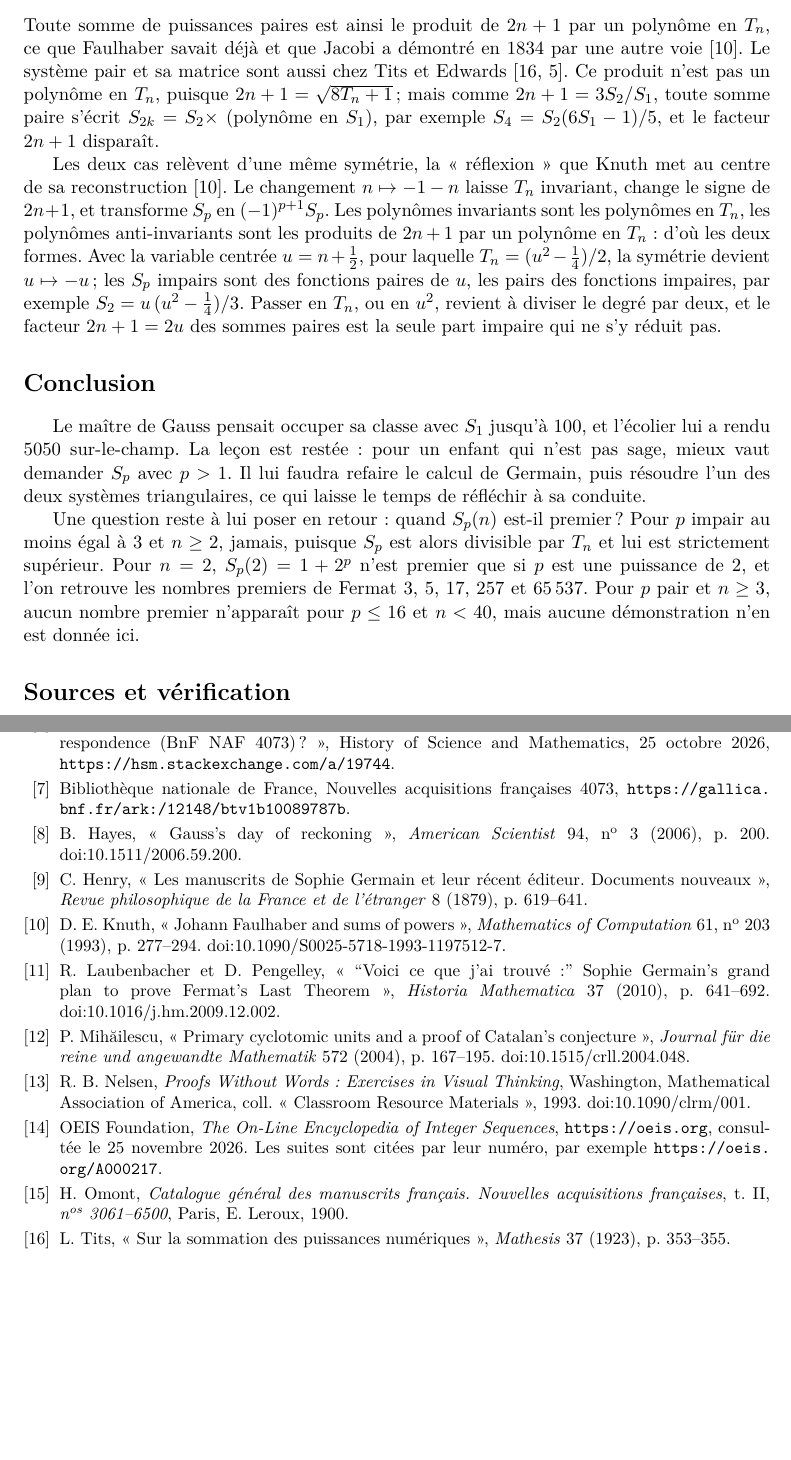
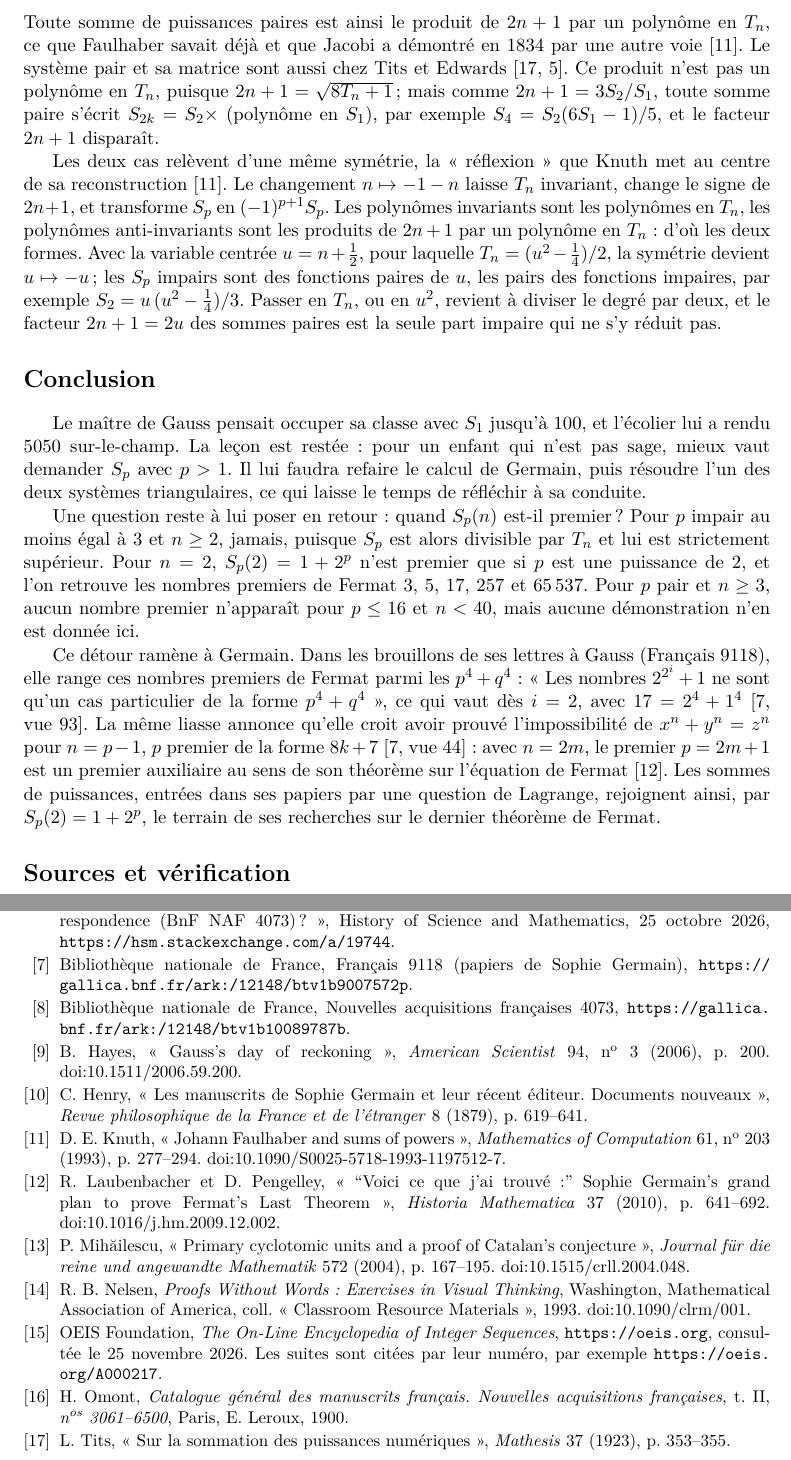
Before and after one commit to Commutator-IO/germain-project, a LaTeX paper (docs/naf-4073/article.tex): two parts of pages 9 and 11 of 12, joined at a grey line, cut so that both start at the same text, the shorter picture padded with empty space. Compiled offline with pdfLaTeX.

Commit message:
NAF 4073 article: the conclusion links the primality question to Germain's Fermat work (Fr 9118)
Co-Authored-By: Claude Opus 5.5 <noreply@anthropic.com>

```diff
--- a/docs/naf-4073/article.tex
+++ b/docs/naf-4073/article.tex
@@ -774,6 +774,19 @@ retrouve les nombres premiers de Fermat $3$, $5$, $17$, $257$ et $65\,537$.
 Pour $p$ pair et $n \geq 3$, aucun nombre premier n'apparaît pour
 $p \leq 16$ et $n < 40$, mais aucune démonstration n'en est donnée ici.
 
+Ce détour ramène à Germain. Dans les brouillons de ses lettres à Gauss
+(Français 9118), elle range ces nombres premiers de Fermat parmi les
+$p^4 + q^4$ : «~Les nombres $2^{2^i}+1$ ne sont qu'un cas particulier de la
+forme $p^4+q^4$~», ce qui vaut dès $i = 2$, avec $17 = 2^4 + 1^4$
+\cite[vue~93]{fr9118}. La même liasse annonce qu'elle croit avoir prouvé
+l'impossibilité de $x^n + y^n = z^n$ pour $n = p - 1$, $p$ premier de la
+forme $8k+7$ \cite[vue~44]{fr9118} : avec $n = 2m$, le premier $p = 2m+1$ est
+un premier auxiliaire au sens de son théorème sur l'équation de Fermat
+\cite{laubenbacher-pengelley}. Les sommes de puissances, entrées dans ses
+papiers par une question de Lagrange, rejoignent ainsi, par
+$S_p(2) = 1 + 2^p$, le terrain de ses recherches sur le dernier théorème de
+Fermat.
+
 \section*{Sources et vérification}
 
 Tous les énoncés de l'article sont démontrés en Lean~4 avec mathlib,
@@ -893,6 +906,10 @@ Mathematical Monthly} 93 (1986), p.~451--455.
 G.~Essl, réponse à «~Who wrote this note on triangular numbers in Sophie
 Germain's correspondence (BnF NAF 4073)?~», History of Science and
 Mathematics, 25 octobre 2026, \url{https://hsm.stackexchange.com/a/19744}.
+
+\bibitem{fr9118}
+Bibliothèque nationale de France, Français 9118 (papiers de Sophie Germain),
+\url{https://gallica.bnf.fr/ark:/12148/btv1b9007572p}.
 
 \bibitem{gallica}
 Bibliothèque nationale de France, Nouvelles acquisitions françaises 4073,
```
Also changed, not shown: docs/naf-4073/article.tex (2 more changed lines).
